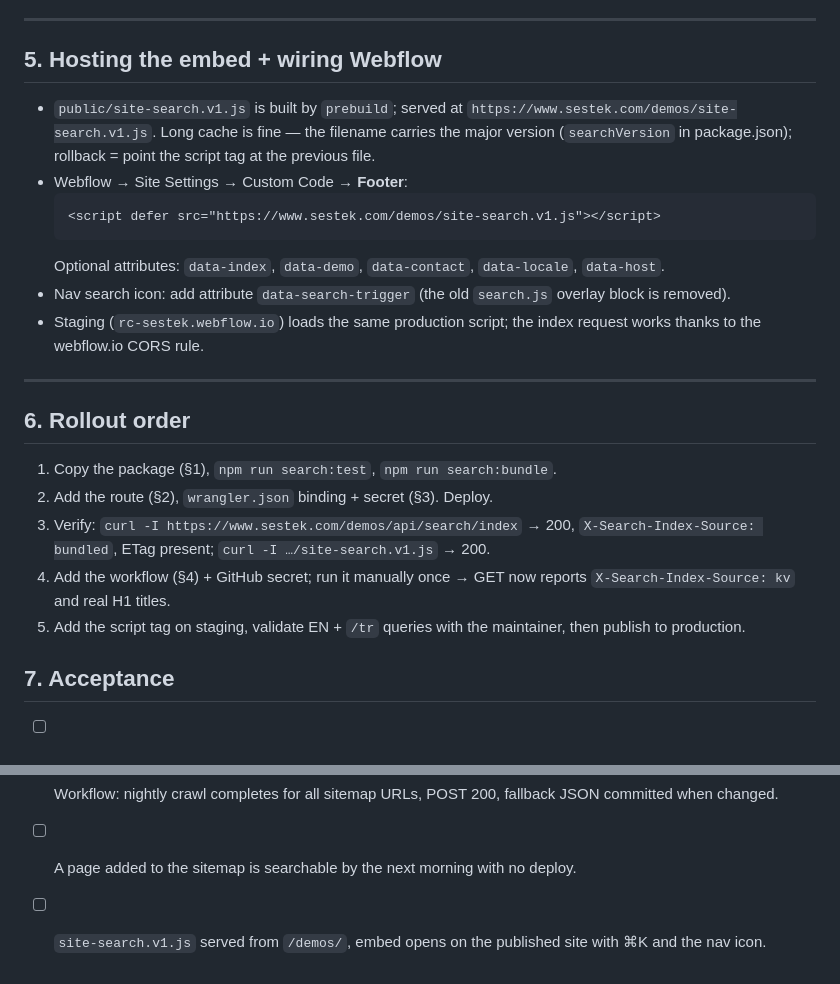
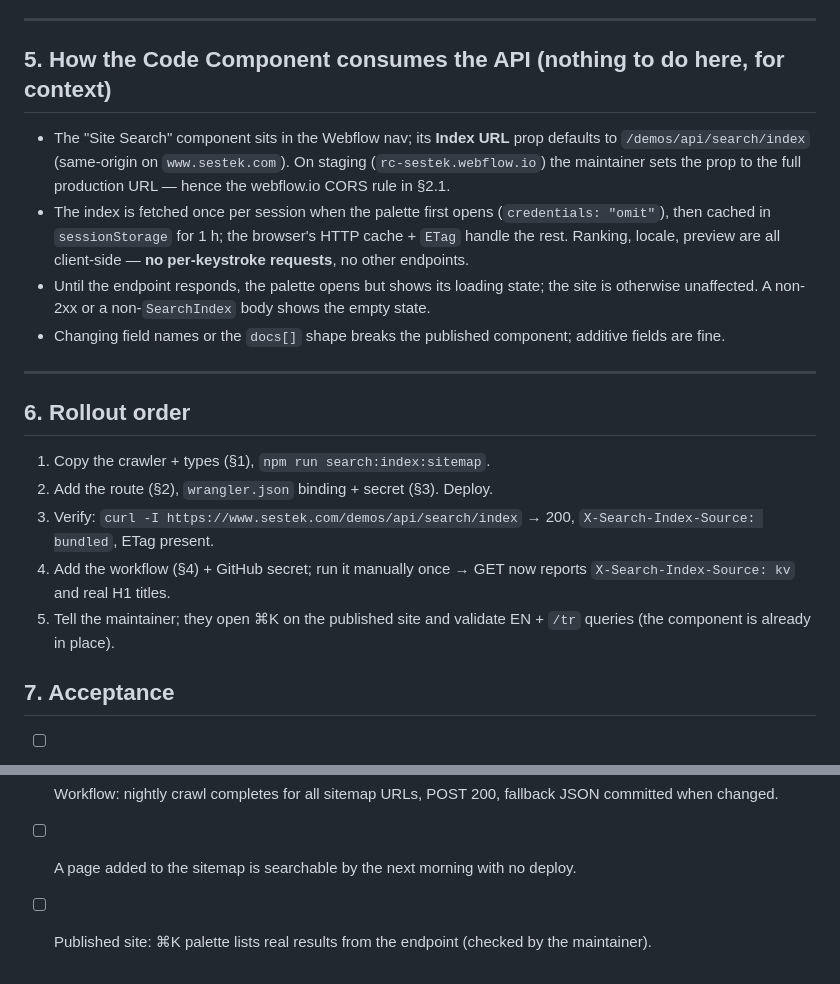
Before and after one commit to Roicool/sestek, a Markdown page: docs/sestek-site-search-server-spec.md, 2 parts joined by grey strips. GitHub-like rendering.

````diff
--- a/docs/sestek-site-search-server-spec.md
+++ b/docs/sestek-site-search-server-spec.md
@@ -233,35 +236,34 @@ Notes
 
 ---
 
-## 5. Hosting the embed + wiring Webflow
+## 5. How the Code Component consumes the API (nothing to do here, for context)
 
-- `public/site-search.v1.js` is built by `prebuild`; served at
-  `https://www.sestek.com/demos/site-search.v1.js`. Long cache is fine — the
-  filename carries the major version (`searchVersion` in package.json);
-  rollback = point the script tag at the previous file.
-- Webflow → Site Settings → Custom Code → **Footer**:
-  ```html
-  <script defer src="https://www.sestek.com/demos/site-search.v1.js"></script>
-  ```
-  Optional attributes: `data-index`, `data-demo`, `data-contact`,
-  `data-locale`, `data-host`.
-- Nav search icon: add attribute `data-search-trigger` (the old `search.js`
-  overlay block is removed).
-- Staging (`rc-sestek.webflow.io`) loads the same production script; the
-  index request works thanks to the webflow.io CORS rule.
+- The "Site Search" component sits in the Webflow nav; its **Index URL** prop
+  defaults to `/demos/api/search/index` (same-origin on `www.sestek.com`).
+  On staging (`rc-sestek.webflow.io`) the maintainer sets the prop to the
+  full production URL — hence the webflow.io CORS rule in §2.1.
+- The index is fetched once per session when the palette first opens
+  (`credentials: "omit"`), then cached in `sessionStorage` for 1 h; the
+  browser's HTTP cache + `ETag` handle the rest. Ranking, locale, preview
+  are all client-side — **no per-keystroke requests**, no other endpoints.
+- Until the endpoint responds, the palette opens but shows its loading
+  state; the site is otherwise unaffected. A non-2xx or a non-`SearchIndex`
+  body shows the empty state.
+- Changing field names or the `docs[]` shape breaks the published component;
+  additive fields are fine.
 
 ---
 
 ## 6. Rollout order
 
-1. Copy the package (§1), `npm run search:test`, `npm run search:bundle`.
+1. Copy the crawler + types (§1), `npm run search:index:sitemap`.
 2. Add the route (§2), `wrangler.json` binding + secret (§3). Deploy.
 3. Verify: `curl -I https://www.sestek.com/demos/api/search/index` → 200,
-   `X-Search-Index-Source: bundled`, ETag present; `curl -I …/site-search.v1.js` → 200.
+   `X-Search-Index-Source: bundled`, ETag present.
 4. Add the workflow (§4) + GitHub secret; run it manually once → GET now
    reports `X-Search-Index-Source: kv` and real H1 titles.
-5. Add the script tag on staging, validate EN + `/tr` queries with the
-   maintainer, then publish to production.
+5. Tell the maintainer; they open ⌘K on the published site and validate EN +
+   `/tr` queries (the component is already in place).
 
 ## 7. Acceptance
 
@@ -269,4 +271,4 @@ Notes
 - [ ] `POST` rejects missing/wrong bearer (401), bad shape (422); accepted body is what GET returns next (`kv`).
 - [ ] Workflow: nightly crawl completes for all sitemap URLs, POST 200, fallback JSON committed when changed.
 - [ ] A page added to the sitemap is searchable by the next morning with no deploy.
-- [ ] `site-search.v1.js` served from `/demos/`, embed opens on the published site with ⌘K and the nav icon.
+- [ ] Published site: ⌘K palette lists real results from the endpoint (checked by the maintainer).
````
Also changed, not shown: other parts of docs/sestek-site-search-server-spec.md (+27 -24 lines).
